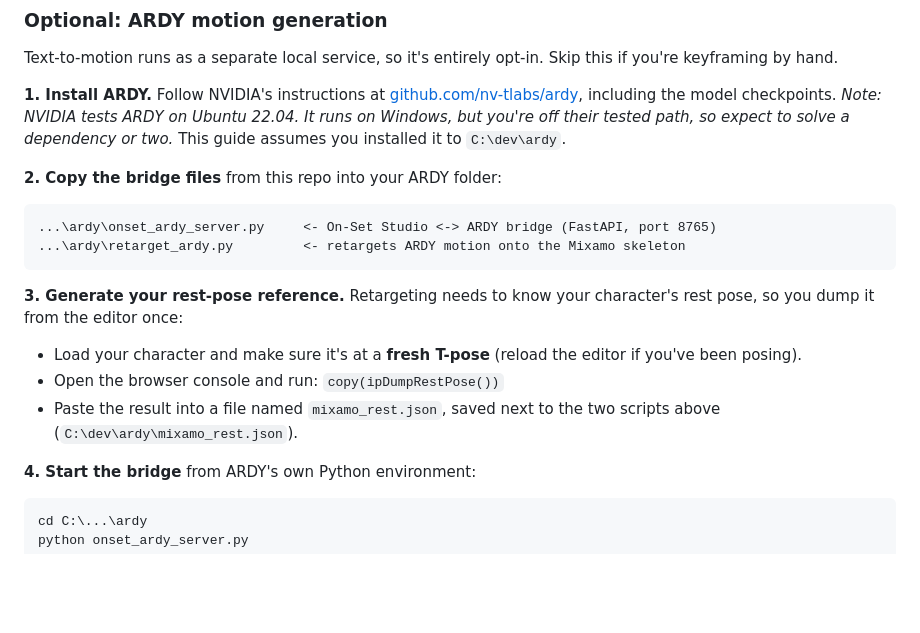
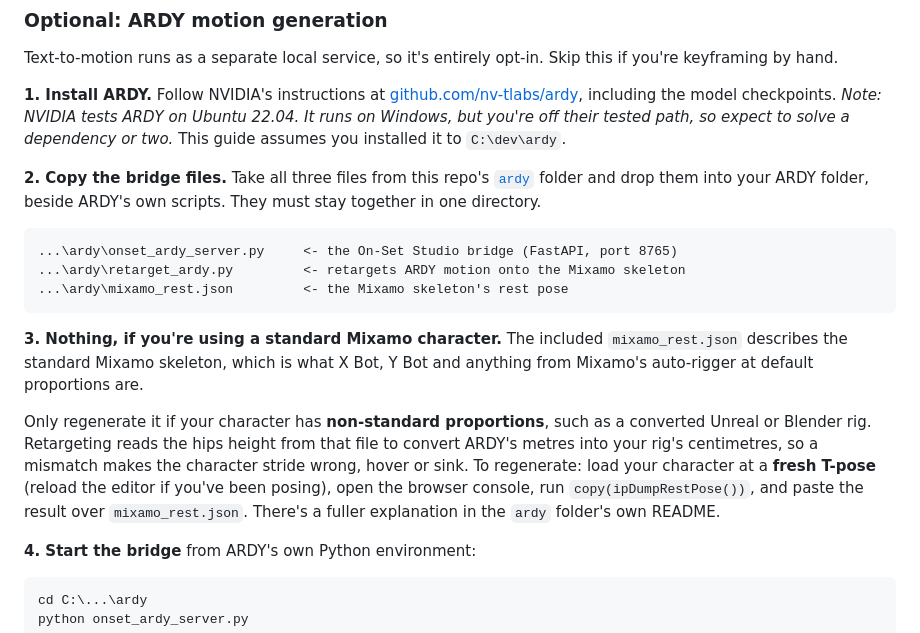
Before and after one commit to IsItDanOrAi/ComfyUI-On-Set-Studio, a Markdown page: README.md, the part around the change. GitHub-like rendering; blank space fills up the shorter version.

````diff
--- a/README.md
+++ b/README.md
@@ -271,21 +271,28 @@ model checkpoints. *Note: NVIDIA tests ARDY on Ubuntu 22.04. It runs on
 Windows, but you're off their tested path, so expect to solve a dependency or
 two.* This guide assumes you installed it to `C:\dev\ardy`.
 
-**2. Copy the bridge files** from this repo into your ARDY folder:
+**2. Copy the bridge files.** Take all three files from this repo's
+[`ardy`](ardy) folder and drop them into your ARDY folder, beside ARDY's own
+scripts. They must stay together in one directory.
 
 ```
-...\ardy\onset_ardy_server.py     <- On-Set Studio <-> ARDY bridge (FastAPI, port 8765)
+...\ardy\onset_ardy_server.py     <- the On-Set Studio bridge (FastAPI, port 8765)
 ...\ardy\retarget_ardy.py         <- retargets ARDY motion onto the Mixamo skeleton
+...\ardy\mixamo_rest.json         <- the Mixamo skeleton's rest pose
 ```
 
-**3. Generate your rest-pose reference.** Retargeting needs to know your
-character's rest pose, so you dump it from the editor once:
+**3. Nothing, if you're using a standard Mixamo character.** The included
+`mixamo_rest.json` describes the standard Mixamo skeleton, which is what X Bot,
+Y Bot and anything from Mixamo's auto-rigger at default proportions are.
 
-- Load your character and make sure it's at a **fresh T-pose** (reload the
-  editor if you've been posing).
-- Open the browser console and run: `copy(ipDumpRestPose())`
-- Paste the result into a file named `mixamo_rest.json`, saved next to the two
-  scripts above (`C:\dev\ardy\mixamo_rest.json`).
+Only regenerate it if your character has **non-standard proportions**, such as
+a converted Unreal or Blender rig. Retargeting reads the hips height from that
+file to convert ARDY's metres into your rig's centimetres, so a mismatch makes
+the character stride wrong, hover or sink. To regenerate: load your character
+at a **fresh T-pose** (reload the editor if you've been posing), open the
+browser console, run `copy(ipDumpRestPose())`, and paste the result over
+`mixamo_rest.json`. There's a fuller explanation in the `ardy` folder's own
+README.
 
 **4. Start the bridge** from ARDY's own Python environment:
 
````
